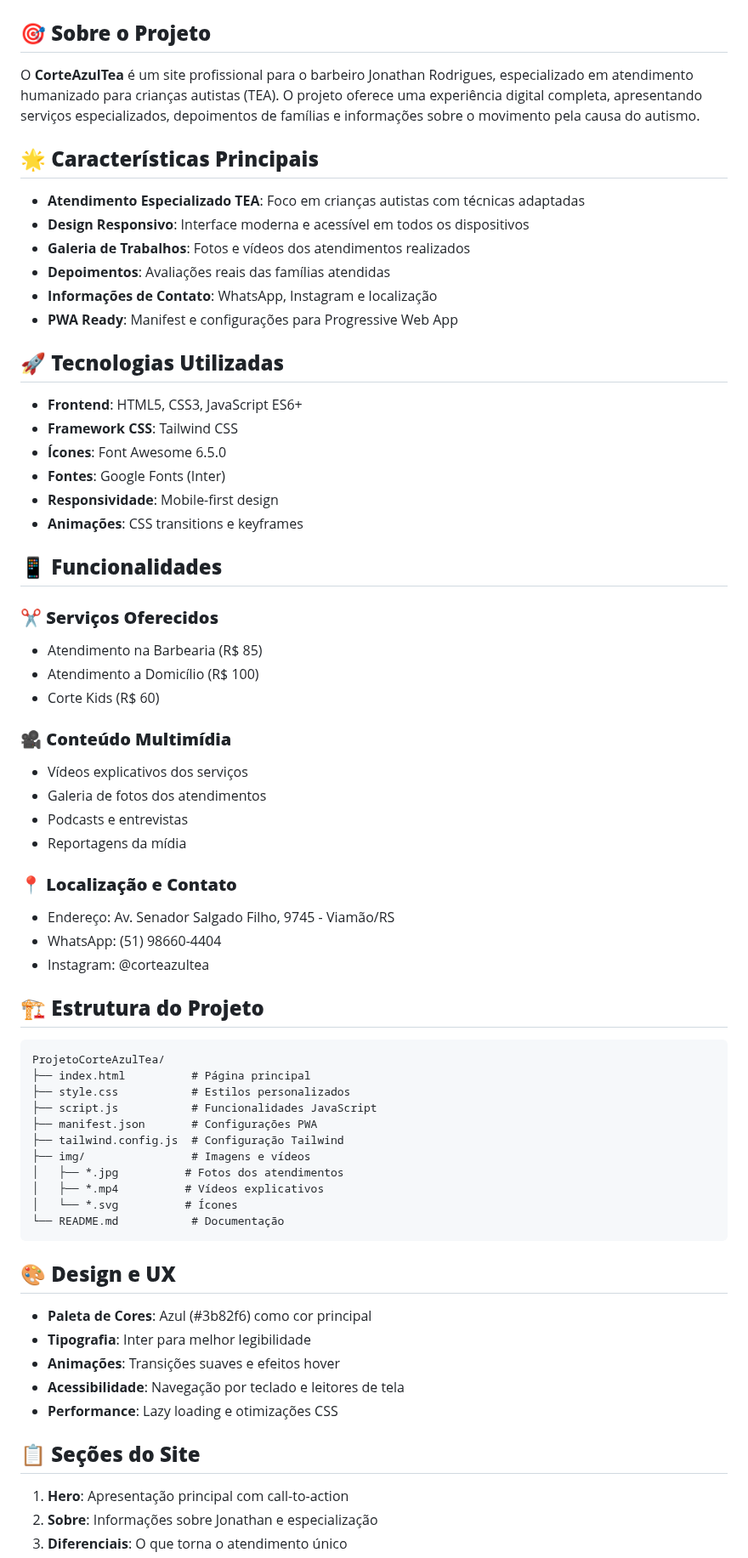
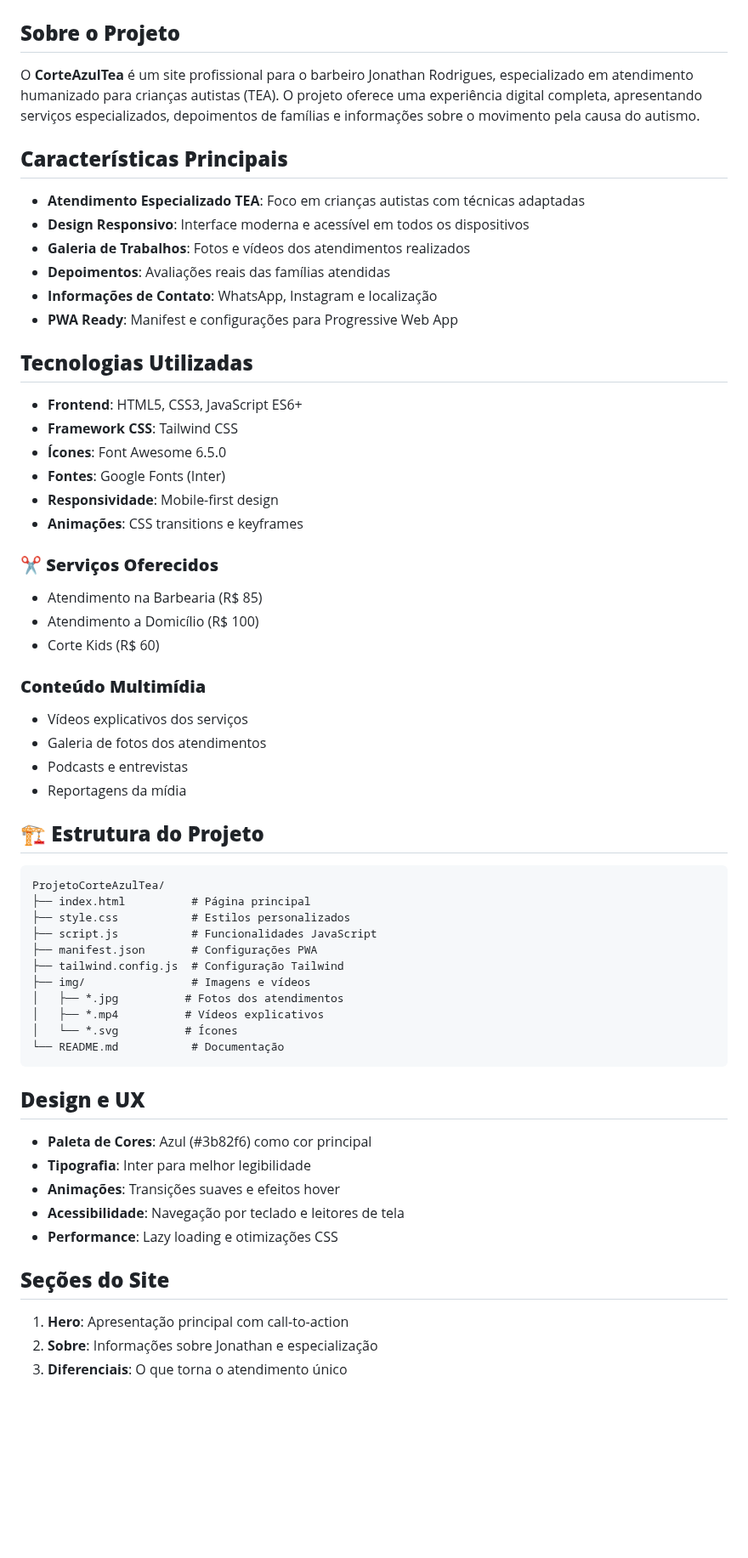
Before and after one commit to NatanLuz/ProjetoCorteAzulTea, a Markdown page: readme.MD, the part around one of its changes. Shown at 85% size. Drawn GitHub-style; blank space fills up the shorter version.

````diff
--- a/readme.MD
+++ b/readme.MD
@@ -2,11 +2,11 @@
 
 ![CorteAzulTea](img/capaprojeto.png)
 
-## 🎯 **Sobre o Projeto**
+##  **Sobre o Projeto**
 
 O **CorteAzulTea** é um site profissional para o barbeiro Jonathan Rodrigues, especializado em atendimento humanizado para crianças autistas (TEA). O projeto oferece uma experiência digital completa, apresentando serviços especializados, depoimentos de famílias e informações sobre o movimento pela causa do autismo.
 
-## 🌟 **Características Principais**
+##  **Características Principais**
 
 - **Atendimento Especializado TEA**: Foco em crianças autistas com técnicas adaptadas
 - **Design Responsivo**: Interface moderna e acessível em todos os dispositivos
@@ -15,7 +15,7 @@ O **CorteAzulTea** é um site profissional para o barbeiro Jonathan Rodrigues, e
 - **Informações de Contato**: WhatsApp, Instagram e localização
 - **PWA Ready**: Manifest e configurações para Progressive Web App
 
-## 🚀 **Tecnologias Utilizadas**
+##  **Tecnologias Utilizadas**
 
 - **Frontend**: HTML5, CSS3, JavaScript ES6+
 - **Framework CSS**: Tailwind CSS
@@ -24,25 +24,19 @@ O **CorteAzulTea** é um site profissional para o barbeiro Jonathan Rodrigues, e
 - **Responsividade**: Mobile-first design
 - **Animações**: CSS transitions e keyframes
 
-## 📱 **Funcionalidades**
-
-### ✂️ **Serviços Oferecidos**
+### ✂ **Serviços Oferecidos**
 - Atendimento na Barbearia (R$ 85)
 - Atendimento a Domicílio (R$ 100)
 - Corte Kids (R$ 60)
 
-### 🎥 **Conteúdo Multimídia**
+###  **Conteúdo Multimídia**
 - Vídeos explicativos dos serviços
 - Galeria de fotos dos atendimentos
 - Podcasts e entrevistas
 - Reportagens da mídia
 
-### 📍 **Localização e Contato**
-- Endereço: Av. Senador Salgado Filho, 9745 - Viamão/RS
-- WhatsApp: (51) 98660-4404
-- Instagram: @corteazultea
 
-## 🏗️ **Estrutura do Projeto**
+## 🏗 **Estrutura do Projeto**
 
 ```
 ProjetoCorteAzulTea/
@@ -58,7 +52,7 @@ ProjetoCorteAzulTea/
 └── README.md           # Documentação
 ```
 
-## 🎨 **Design e UX**
+##  **Design e UX**
 
 - **Paleta de Cores**: Azul (#3b82f6) como cor principal
 - **Tipografia**: Inter para melhor legibilidade
@@ -66,7 +60,7 @@ ProjetoCorteAzulTea/
 - **Acessibilidade**: Navegação por teclado e leitores de tela
 - **Performance**: Lazy loading e otimizações CSS
 
-## 📋 **Seções do Site**
+##  **Seções do Site**
 
 1. **Hero**: Apresentação principal com call-to-action
 2. **Sobre**: Informações sobre Jonathan e especialização
````
Also changed, not shown: other parts of readme.MD (+3 -32 lines).
